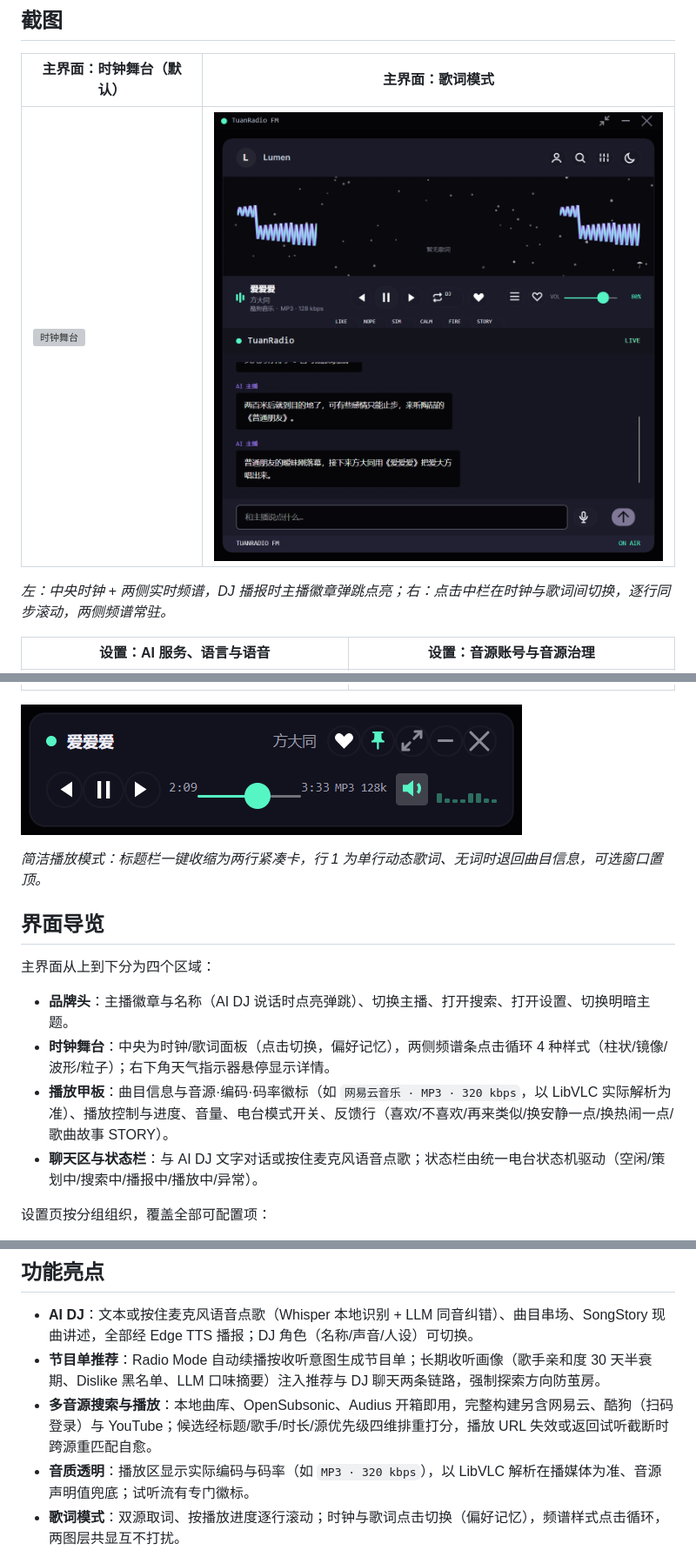
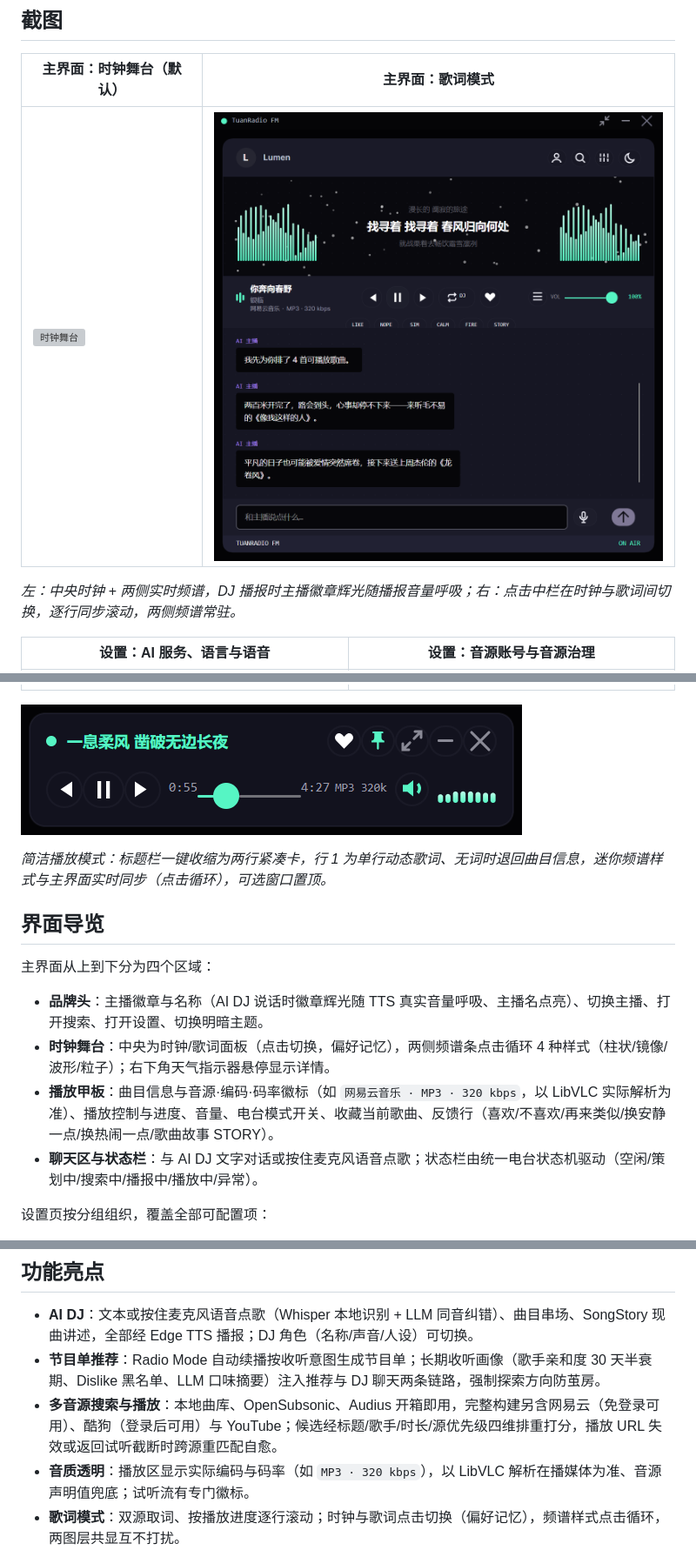
Before and after one commit to chenlianwd/TuanRadio, a Markdown page: README.md, 3 parts joined by grey strips. Shown at 87% size. GitHub-like rendering; pictures changed too: docs/screenshots/compact-mode.png, docs/screenshots/main-lyrics.png; grey boxes are pictures that could not be loaded.

Commit message:
docs:README 补音源登录差异说明并重制主界面截图
主界面截图原为锁屏状态下误拍的桌面壁纸；按当前工作区 UI
重拍主界面/歌词/简洁模式三张，并写入酷狗必登录、网易匿名
可用等登录差异，界面导览同步到辉光呼吸与迷你频谱现状。

```diff
--- a/README.md
+++ b/README.md
@@ -8,7 +8,7 @@ TuanRadio 是一个 Windows 桌面 AI 电台播放器：复古电台界面、AI
 | --- | --- |
 | ![时钟舞台](docs/screenshots/main-stage.png) | ![歌词模式](docs/screenshots/main-lyrics.png) |
 
-*左：中央时钟 + 两侧实时频谱，DJ 播报时主播徽章弹跳点亮；右：点击中栏在时钟与歌词间切换，逐行同步滚动，两侧频谱常驻。*
+*左：中央时钟 + 两侧实时频谱，DJ 播报时主播徽章辉光随播报音量呼吸；右：点击中栏在时钟与歌词间切换，逐行同步滚动，两侧频谱常驻。*
 
 | 设置：AI 服务、语言与语音 | 设置：音源账号与音源治理 |
 | --- | --- |
@@ -16,15 +16,15 @@ TuanRadio 是一个 Windows 桌面 AI 电台播放器：复古电台界面、AI
 
 ![简洁播放模式](docs/screenshots/compact-mode.png)
 
-*简洁播放模式：标题栏一键收缩为两行紧凑卡，行 1 为单行动态歌词、无词时退回曲目信息，可选窗口置顶。*
+*简洁播放模式：标题栏一键收缩为两行紧凑卡，行 1 为单行动态歌词、无词时退回曲目信息，迷你频谱样式与主界面实时同步（点击循环），可选窗口置顶。*
 
 ## 界面导览
 
 主界面从上到下分为四个区域：
 
-- **品牌头**：主播徽章与名称（AI DJ 说话时点亮弹跳）、切换主播、打开搜索、打开设置、切换明暗主题。
+- **品牌头**：主播徽章与名称（AI DJ 说话时徽章辉光随 TTS 真实音量呼吸、主播名点亮）、切换主播、打开搜索、打开设置、切换明暗主题。
 - **时钟舞台**：中央为时钟/歌词面板（点击切换，偏好记忆），两侧频谱条点击循环 4 种样式（柱状/镜像/波形/粒子）；右下角天气指示器悬停显示详情。
-- **播放甲板**：曲目信息与音源·编码·码率徽标（如 `网易云音乐 · MP3 · 320 kbps`，以 LibVLC 实际解析为准）、播放控制与进度、音量、电台模式开关、反馈行（喜欢/不喜欢/再来类似/换安静一点/换热闹一点/歌曲故事 STORY）。
+- **播放甲板**：曲目信息与音源·编码·码率徽标（如 `网易云音乐 · MP3 · 320 kbps`，以 LibVLC 实际解析为准）、播放控制与进度、音量、电台模式开关、收藏当前歌曲、反馈行（喜欢/不喜欢/再来类似/换安静一点/换热闹一点/歌曲故事 STORY）。
 - **聊天区与状态栏**：与 AI DJ 文字对话或按住麦克风语音点歌；状态栏由统一电台状态机驱动（空闲/策划中/搜索中/播报中/播放中/异常）。
 
 设置页按分组组织，覆盖全部可配置项：
@@ -44,7 +44,7 @@ TuanRadio 是一个 Windows 桌面 AI 电台播放器：复古电台界面、AI
 
 - **AI DJ**：文本或按住麦克风语音点歌（Whisper 本地识别 + LLM 同音纠错）、曲目串场、SongStory 现曲讲述，全部经 Edge TTS 播报；DJ 角色（名称/声音/人设）可切换。
 - **节目单推荐**：Radio Mode 自动续播按收听意图生成节目单；长期收听画像（歌手亲和度 30 天半衰期、Dislike 黑名单、LLM 口味摘要）注入推荐与 DJ 聊天两条链路，强制探索方向防茧房。
-- **多音源搜索与播放**：本地曲库、OpenSubsonic、Audius 开箱即用，完整构建另含网易云、酷狗（扫码登录）与 YouTube；候选经标题/歌手/时长/源优先级四维排重打分，播放 URL 失效或返回试听截断时跨源重匹配自愈。
+- **多音源搜索与播放**：本地曲库、OpenSubsonic、Audius 开箱即用，完整构建另含网易云（免登录可用）、酷狗（登录后可用）与 YouTube；候选经标题/歌手/时长/源优先级四维排重打分，播放 URL 失效或返回试听截断时跨源重匹配自愈。
 - **音质透明**：播放区显示实际编码与码率（如 `MP3 · 320 kbps`），以 LibVLC 解析在播媒体为准、音源声明值兜底；试听流有专门徽标。
 - **歌词模式**：双源取词、按播放进度逐行滚动；时钟与歌词点击切换（偏好记忆），频谱样式点击循环，两图层共显互不打扰。
 - **复古电台氛围**：纯程序化合成的 FM 调谐音效与台呼（零外部音频资产）、真实 FFT 频谱（WASAPI 回环采集）驱动频谱与星空、Light/Dark 双主题经 WCAG 对比度审计。
```
Also changed, not shown: other parts of README.md (+1 -1 lines), 1 other file.
